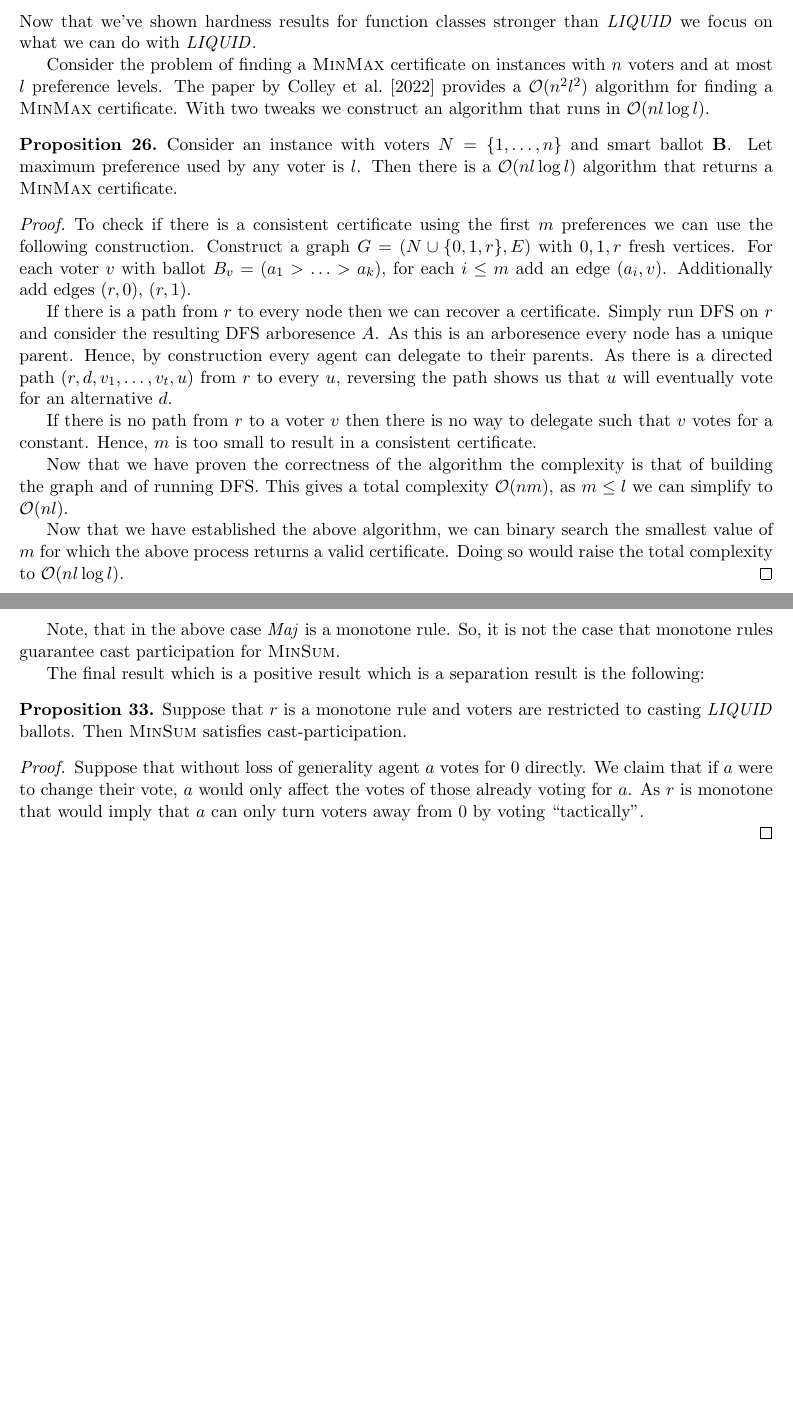
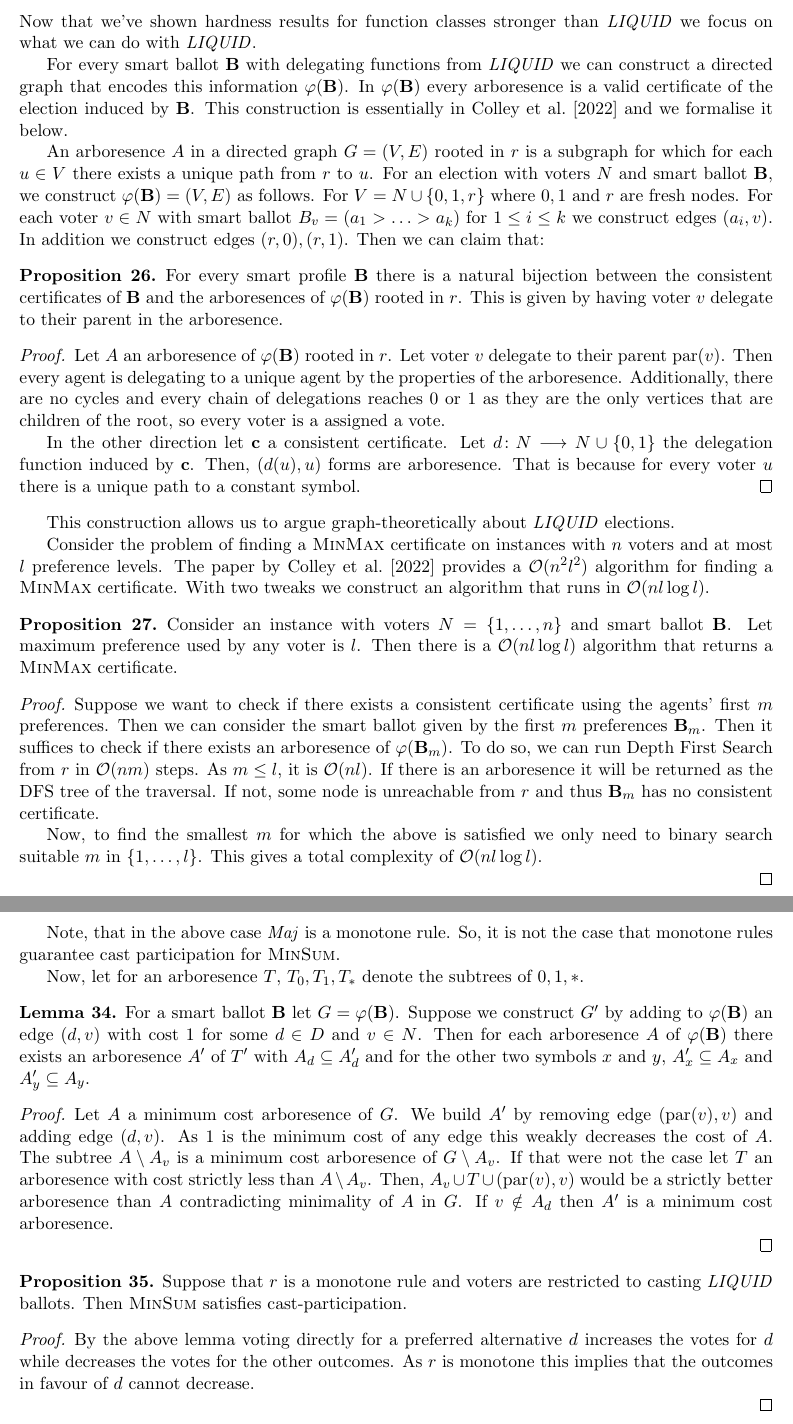
Before and after one commit to gtyrovolas/thesis, a LaTeX thesis (thesis.tex): two parts of pages 19 and 23 of 24, joined at a grey line, cut so that both start at the same text, the shorter picture padded with empty space. Compiled offline with pdfLaTeX.

Commit message:
Progress with arbs

```diff
--- a/thesis.tex
+++ b/thesis.tex
@@ -888,6 +892,32 @@ Nevertheless, the following key theorem works even if there is only one sufficie
 
 Now that we've shown hardness results for function classes stronger than $\LIQUID$ we focus on what we can do with $\LIQUID$.
 
+For every smart ballot $\vec{B}$ with delegating functions from $\LIQUID$ we can construct a directed graph that encodes this information $\varphi(\vec{B})$. In $\varphi(\vec{B})$ every arboresence is a valid certificate of the election induced by $\vec{B}$. This construction is essentially in \citet{grandi} and we formalise it below.
+
+An arboresence $A$ in a directed graph $G = (V, E)$ rooted in $r$ is a subgraph for which for each $u \in V$  there exists a unique path from $r$ to $u$.
+For an election with voters $N$ and smart ballot $\vec{B}$, we construct $\varphi(\vec{B}) = (V, E)$ as follows.
+For $V = N \cup \{0, 1, r\}$ where $0, 1$ and  $r$ are fresh nodes. For each voter $v \in N$ with smart ballot $B_v = (a_1 > \ldots > a_k)$ for $ 1 \leq i \leq k$ we construct edges $(a_i, v)$.
+In addition we construct edges $(r, 0), (r, 1)$.
+Then we can claim that:
+
+\begin{proposition}
+    For every smart profile $\vec{B}$ there is a natural bijection between the consistent certificates of $\vec{B}$ and the arboresences of $\varphi(\vec{B})$ rooted in $r$. This is given by having voter $v$ delegate to their parent in the arboresence.
+\end{proposition}
+
+\begin{proof}
+    Let $A$ an arboresence of $\varphi(\vec{B})$ rooted in $r$.
+    Let voter $v$ delegate to their parent $\mathrm{par}(v)$.
+    Then every agent is delegating to a unique agent by the properties of the arboresence.
+    Additionally, there are no cycles and every chain of delegations reaches $0$ or $1$ as they are the only vertices that are children of the root, so every voter is a assigned a vote.
+
+    In the other direction let $\vec{c}$ a consistent certificate.
+    Let $d \colon N \longrightarrow N \cup\{0, 1\}$ the delegation function induced by $\vec{c}$.
+    Then, $(d(u), u)$ forms are arboresence.
+    That is because for every voter $u$ there is a unique path to a constant symbol.
+\end{proof}
+
+This construction allows us to argue graph-theoretically about $\LIQUID$ elections.
+
 Consider the problem of finding a \textsc{MinMax} certificate on instances with $n$ voters and at most $l$ preference levels.
 The paper by \citet{grandi} provides a $\mathcal{O}(n^2l^2)$ algorithm for finding a \textsc{MinMax} certificate. With two tweaks we construct an algorithm that runs in $\mathcal{O}(nl \log l)$.
 
@@ -898,21 +928,14 @@ The paper by \citet{grandi} provides a $\mathcal{O}(n^2l^2)$ algorithm for findi
 \end{proposition}
 
 \begin{proof}
-    To check if there is a consistent certificate using the first $m$ preferences we can use the following construction.
-    Construct a graph $G = (N \cup \{0, 1, r\}, E)$ with $0, 1, r$ fresh vertices.
-    For each voter $v$ with ballot $B_v = (a_1 > \ldots > a_k)$, for each $i \leq m$ add an edge $(a_i, v)$.
-    Additionally add edges $(r, 0)$, $(r, 1)$.
+    Suppose we want to check if there exists a consistent certificate using the agents' first $m$ preferences. Then we can consider the smart ballot given by the first $m$ preferences $\vec{B}_m$.
+    Then it suffices to check if there exists an arboresence of $\varphi(\vec{B}_m)$.
+    To do so, we can run Depth First Search from $r$ in $\mathcal{O}(nm)$ steps. As $m \leq l$, it is $\mathcal{O}(nl)$.
+    If there is an arboresence it will be returned as the DFS tree of the traversal. If not, some node is unreachable from $r$ and thus $\vec{B}_m$ has no consistent certificate.
 
-    If there is a path from $r$ to every node then we can recover a certificate.
-    Simply run DFS on $r$ and consider the resulting DFS arboresence $A$.
-    As this is an arboresence every node has a unique parent. Hence, by construction every agent can delegate to their parents.
-    As there is a directed path $(r, d, v_1, \ldots, v_t, u)$ from $r$ to every $u$, reversing the path shows us that $u$ will eventually vote for an alternative $d$.
+    Now, to find the smallest $m$ for which the above is satisfied we only need to binary search suitable $m$ in $\{1, \ldots, l\}$.
+    This gives a total complexity of $\mathcal{O}(nl \log l)$.
 
-    If there is no path from $r$ to a voter $v$ then there is no way to delegate such that $v$ votes for a constant. Hence, $m$ is too small to result in a consistent certificate.
-
-    Now that we have proven the correctness of the algorithm the complexity is that of building the graph and of running DFS. This gives a total complexity $\mathcal{O}(nm)$, as $m \leq l$ we can simplify to $\mathcal{O}(nl)$.
-
-    Now that we have established the above algorithm, we can binary search the smallest value of $m$  for which the above process returns a valid certificate. Doing so would raise the total complexity to $\mathcal{O}(nl \log l)$.
 \end{proof}
 
 The above algorithm works for cases where voters are offered more than two alternatives.
@@ -1052,15 +1073,30 @@ In the case where abstentions are allowed we denote $\mathit{Maj}(0, *) = 0, \ma
 
 Note, that in the above case $\mathit{Maj}$ is a monotone rule. So, it is not the case that monotone rules guarantee cast participation for \textsc{MinSum}.
 
-The final result which is a positive result which is a separation result is the following:
+Now, let for an arboresence $T$, $T_0, T_1, T_*$ denote the subtrees of $0, 1, *$.
+
+\begin{lemma}
+    For a smart ballot $\vec{B}$ let $ G = \varphi(\vec{B})$. Suppose we construct $G'$ by adding to $\varphi(\vec{B})$ an edge $(d, v)$ with cost 1 for some $d \in D$ and $v \in N$. Then for each arboresence $A$ of $\varphi(\vec{B})$ there exists an arboresence $A'$ of $T'$ with $A_d \subseteq A'_d$ and for the other two symbols $x$ and $y$, $A'_x \subseteq A_x$ and $A'_y \subseteq A_y$.
+\end{lemma}
+
+\begin{proof}
+    Let $A$ a minimum cost arboresence of $G$.
+    We build $A'$ by removing edge $(\mathrm{par}(v), v)$ and adding edge $(d, v)$.
+    As $1$ is the minimum cost of any edge this weakly decreases the cost of $A$.
+    The subtree $A \setminus A_v$ is a minimum cost arboresence of $G \setminus A_v$.
+    If that were not the case let $T$ an arboresence with cost strictly less than $A \setminus A_v$.
+    Then, $A_v \cup T \cup (\mathrm{par}(v), v)$ would be a strictly better arboresence than $A$ contradicting minimality of $A$ in $G$.
+    If $v \notin A_d$ then $A'$ is a minimum cost arboresence.
+
+\end{proof}
 
 \begin{proposition}
     Suppose that $r$ is a monotone rule and voters are restricted to casting $\LIQUID$ ballots. Then \textsc{MinSum} satisfies cast-participation.
 \end{proposition}
 
 \begin{proof}
-    Suppose that without loss of generality agent $a$ votes for $0$ directly.
-    We claim that if $a$ were to change their vote, $a$ would only affect the votes of those already voting for $a$. As $r$ is monotone that would imply that $a$ can only turn voters away from $0$ by voting ``tactically''.
+    By the above lemma voting directly for a preferred alternative $d$ increases the votes for $d$ while decreases the votes for the other outcomes.
+    As $r$ is monotone this implies that the outcomes in favour of $d$ cannot decrease.
 
 \end{proof}
 
```
Also changed, not shown: thesis.pdf, thesis.tex (20 more changed lines).
